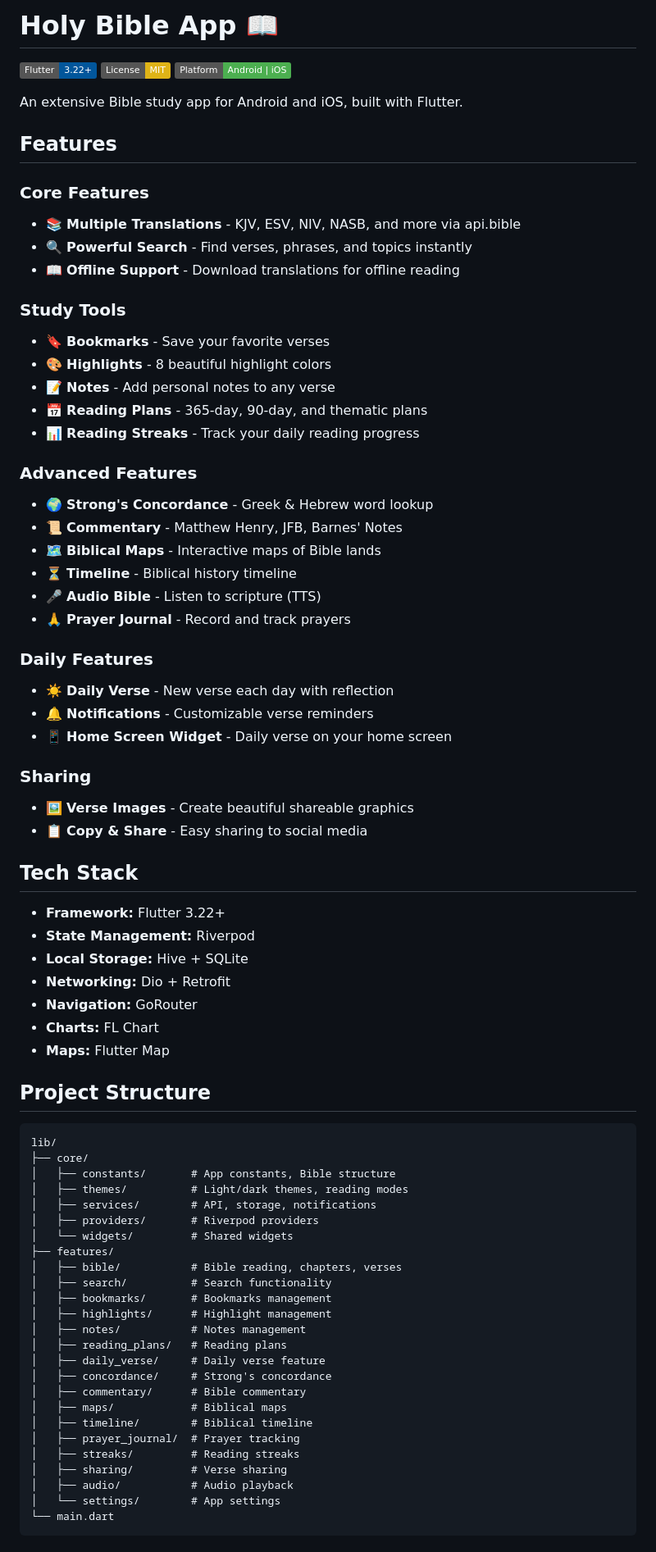
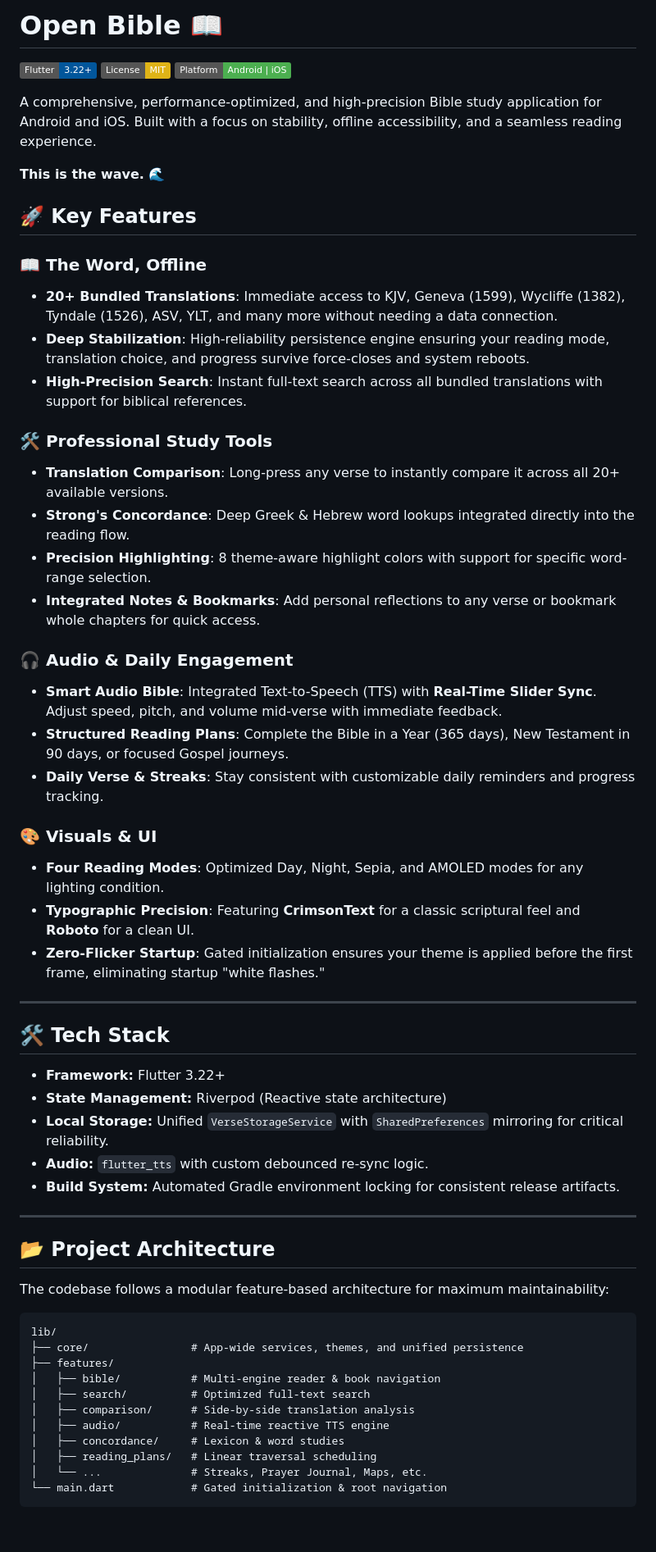
Before and after one commit to synthalorian/Open-Bible, a Markdown page: README.md, the part around one of its changes. Shown at 82% size. GitHub-like rendering; badges without logos.

Commit message:
docs: update README to reflect v1.2.x features and stable architecture

````diff
--- a/README.md
+++ b/README.md
@@ -1,79 +1,63 @@
-# Holy Bible App 📖
+# Open Bible 📖
 
 [![Flutter](https://img.shields.io/badge/Flutter-3.22+-02569B?logo=flutter)](https://flutter.dev)
 [![License: MIT](https://img.shields.io/badge/License-MIT-yellow.svg)](./LICENSE)
 [![Platform](https://img.shields.io/badge/Platform-Android%20%7C%20iOS-4CAF50)](#)
 
-An extensive Bible study app for Android and iOS, built with Flutter.
+A comprehensive, performance-optimized, and high-precision Bible study application for Android and iOS. Built with a focus on stability, offline accessibility, and a seamless reading experience.
 
-## Features
+**This is the wave.** 🌊
 
-### Core Features
-- 📚 **Multiple Translations** - KJV, ESV, NIV, NASB, and more via api.bible
-- 🔍 **Powerful Search** - Find verses, phrases, and topics instantly
-- 📖 **Offline Support** - Download translations for offline reading
+## 🚀 Key Features
 
-### Study Tools
-- 🔖 **Bookmarks** - Save your favorite verses
-- 🎨 **Highlights** - 8 beautiful highlight colors
-- 📝 **Notes** - Add personal notes to any verse
-- 📅 **Reading Plans** - 365-day, 90-day, and thematic plans
-- 📊 **Reading Streaks** - Track your daily reading progress
+### 📖 The Word, Offline
+- **20+ Bundled Translations**: Immediate access to KJV, Geneva (1599), Wycliffe (1382), Tyndale (1526), ASV, YLT, and many more without needing a data connection.
+- **Deep Stabilization**: High-reliability persistence engine ensuring your reading mode, translation choice, and progress survive force-closes and system reboots.
+- **High-Precision Search**: Instant full-text search across all bundled translations with support for biblical references.
 
-### Advanced Features
-- 🌍 **Strong's Concordance** - Greek & Hebrew word lookup
-- 📜 **Commentary** - Matthew Henry, JFB, Barnes' Notes
-- 🗺️ **Biblical Maps** - Interactive maps of Bible lands
-- ⏳ **Timeline** - Biblical history timeline
-- 🎤 **Audio Bible** - Listen to scripture (TTS)
-- 🙏 **Prayer Journal** - Record and track prayers
+### 🛠️ Professional Study Tools
+- **Translation Comparison**: Long-press any verse to instantly compare it across all 20+ available versions.
+- **Strong's Concordance**: Deep Greek & Hebrew word lookups integrated directly into the reading flow.
+- **Precision Highlighting**: 8 theme-aware highlight colors with support for specific word-range selection.
+- **Integrated Notes & Bookmarks**: Add personal reflections to any verse or bookmark whole chapters for quick access.
 
-### Daily Features
-- ☀️ **Daily Verse** - New verse each day with reflection
-- 🔔 **Notifications** - Customizable verse reminders
-- 📱 **Home Screen Widget** - Daily verse on your home screen
+### 🎧 Audio & Daily Engagement
+- **Smart Audio Bible**: Integrated Text-to-Speech (TTS) with **Real-Time Slider Sync**. Adjust speed, pitch, and volume mid-verse with immediate feedback.
+- **Structured Reading Plans**: Complete the Bible in a Year (365 days), New Testament in 90 days, or focused Gospel journeys.
+- **Daily Verse & Streaks**: Stay consistent with customizable daily reminders and progress tracking.
 
-### Sharing
-- 🖼️ **Verse Images** - Create beautiful shareable graphics
-- 📋 **Copy & Share** - Easy sharing to social media
+### 🎨 Visuals & UI
+- **Four Reading Modes**: Optimized Day, Night, Sepia, and AMOLED modes for any lighting condition.
+- **Typographic Precision**: Featuring **CrimsonText** for a classic scriptural feel and **Roboto** for a clean UI.
+- **Zero-Flicker Startup**: Gated initialization ensures your theme is applied before the first frame, eliminating startup "white flashes."
 
-## Tech Stack
+---
+
+## 🛠️ Tech Stack
 
 - **Framework:** Flutter 3.22+
-- **State Management:** Riverpod
-- **Local Storage:** Hive + SQLite
-- **Networking:** Dio + Retrofit
-- **Navigation:** GoRouter
-- **Charts:** FL Chart
-- **Maps:** Flutter Map
+- **State Management:** Riverpod (Reactive state architecture)
+- **Local Storage:** Unified `VerseStorageService` with `SharedPreferences` mirroring for critical reliability.
+- **Audio:** `flutter_tts` with custom debounced re-sync logic.
+- **Build System:** Automated Gradle environment locking for consistent release artifacts.
 
-## Project Structure
+---
+
+## 📂 Project Architecture
+
+The codebase follows a modular feature-based architecture for maximum maintainability:
 
 ```
 lib/
-├── core/
-│   ├── constants/       # App constants, Bible structure
-│   ├── themes/          # Light/dark themes, reading modes
-│   ├── services/        # API, storage, notifications
-│   ├── providers/       # Riverpod providers
-│   └── widgets/         # Shared widgets
+├── core/                # App-wide services, themes, and unified persistence
 ├── features/
-│   ├── bible/           # Bible reading, chapters, verses
-│   ├── search/          # Search functionality
-│   ├── bookmarks/       # Bookmarks management
-│   ├── highlights/      # Highlight management
-│   ├── notes/           # Notes management
-│   ├── reading_plans/   # Reading plans
-│   ├── daily_verse/     # Daily verse feature
-│   ├── concordance/     # Strong's concordance
-│   ├── commentary/      # Bible commentary
-│   ├── maps/            # Biblical maps
-│   ├── timeline/        # Biblical timeline
-│   ├── prayer_journal/  # Prayer tracking
-│   ├── streaks/         # Reading streaks
-│   ├── sharing/         # Verse sharing
-│   ├── audio/           # Audio playback
-│   └── settings/        # App settings
-└── main.dart
+│   ├── bible/           # Multi-engine reader & book navigation
+│   ├── search/          # Optimized full-text search
+│   ├── comparison/      # Side-by-side translation analysis
+│   ├── audio/           # Real-time reactive TTS engine
+│   ├── concordance/     # Lexicon & word studies
+│   ├── reading_plans/   # Linear traversal scheduling
+│   └── ...              # Streaks, Prayer Journal, Maps, etc.
+└── main.dart            # Gated initialization & root navigation
 ```
 
````
Also changed, not shown: other parts of README.md (+28 -40 lines).
